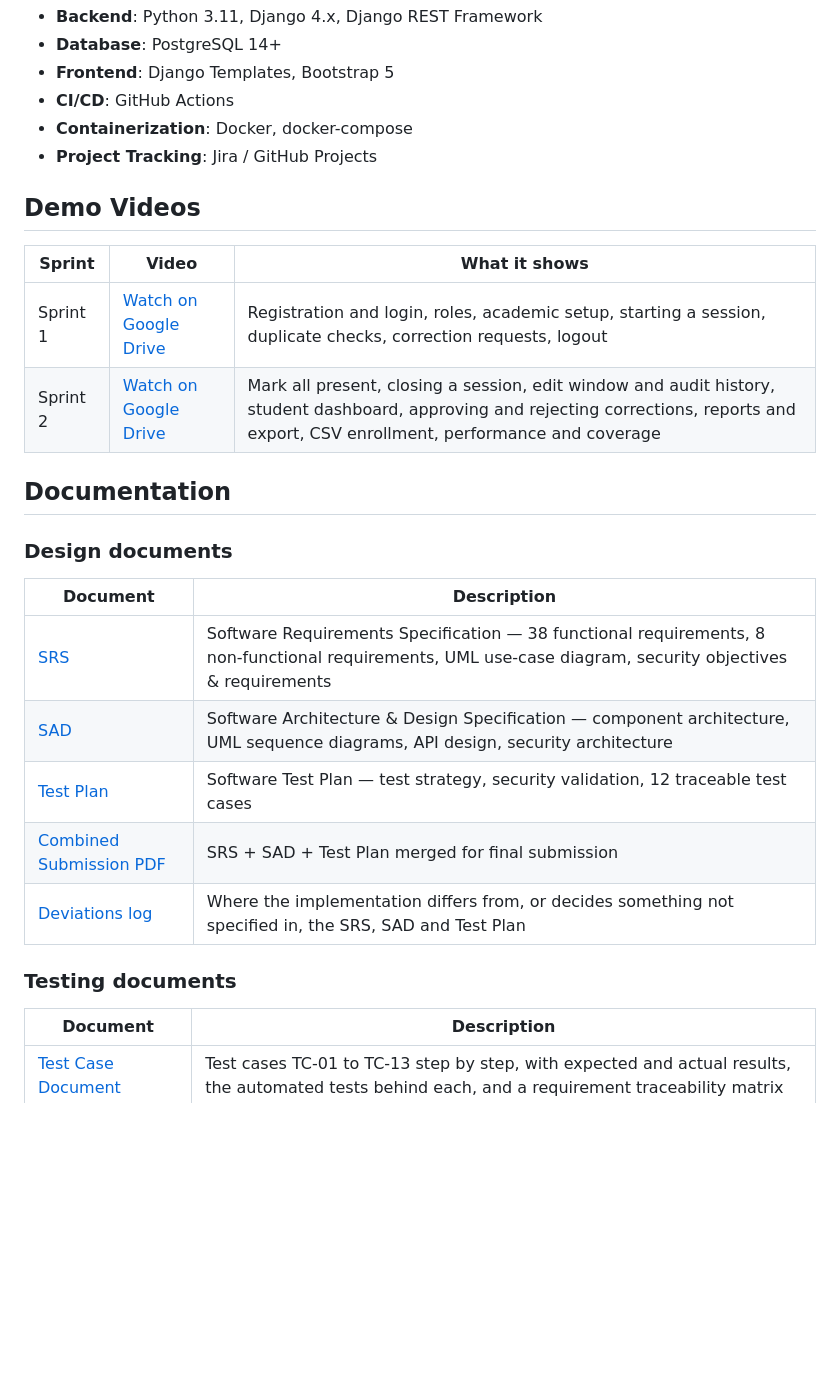
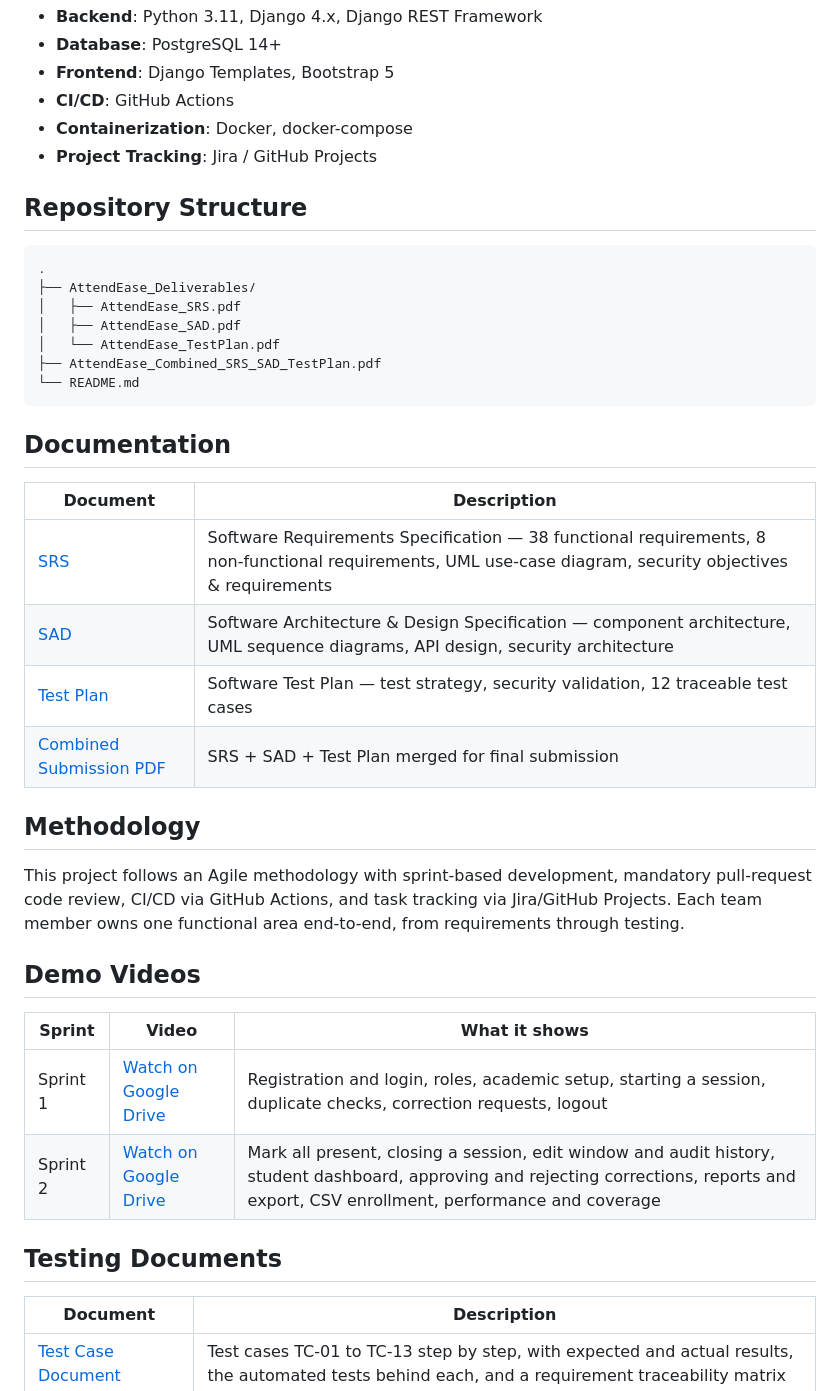
Before and after one commit to arundhatikadlabal/AttendEase-SE-MiniProject, a Markdown page: README.md, the part around one of its changes. Drawn GitHub-style; blank space fills up the shorter version.

````diff
--- a/README.md
+++ b/README.md
@@ -30,6 +30,31 @@ AttendEase addresses the manual, error-prone process of attendance tracking in a
 - **Containerization**: Docker, docker-compose
 - **Project Tracking**: Jira / GitHub Projects
 
+## Repository Structure
+
+```
+.
+├── AttendEase_Deliverables/
+│   ├── AttendEase_SRS.pdf
+│   ├── AttendEase_SAD.pdf
+│   └── AttendEase_TestPlan.pdf
+├── AttendEase_Combined_SRS_SAD_TestPlan.pdf
+└── README.md
+```
+
+## Documentation
+
+| Document | Description |
+|---|---|
+| [SRS](AttendEase_Deliverables/AttendEase_SRS.pdf) | Software Requirements Specification — 38 functional requirements, 8 non-functional requirements, UML use-case diagram, security objectives & requirements |
+| [SAD](AttendEase_Deliverables/AttendEase_SAD.pdf) | Software Architecture & Design Specification — component architecture, UML sequence diagrams, API design, security architecture |
+| [Test Plan](AttendEase_Deliverables/AttendEase_TestPlan.pdf) | Software Test Plan — test strategy, security validation, 12 traceable test cases |
+| [Combined Submission PDF](AttendEase_Combined_SRS_SAD_TestPlan.pdf) | SRS + SAD + Test Plan merged for final submission |
+
+## Methodology
+
+This project follows an Agile methodology with sprint-based development, mandatory pull-request code review, CI/CD via GitHub Actions, and task tracking via Jira/GitHub Projects. Each team member owns one functional area end-to-end, from requirements through testing.
+
 ## Demo Videos
 
 | Sprint | Video | What it shows |
@@ -37,19 +62,7 @@ AttendEase addresses the manual, error-prone process of attendance tracking in a
 | Sprint 1 | [Watch on Google Drive](https://drive.google.com/file/d/1vkmxofvLfEIK8cMxDIwxYYlnoZX04mYq/view?usp=sharing) | Registration and login, roles, academic setup, starting a session, duplicate checks, correction requests, logout |
 | Sprint 2 | [Watch on Google Drive](https://drive.google.com/file/d/1zzhsHWEOjevVS80uCQdI6tnA3ZqunwUN/view?usp=sharing) | Mark all present, closing a session, edit window and audit history, student dashboard, approving and rejecting corrections, reports and export, CSV enrollment, performance and coverage |
 
-## Documentation
-
-### Design documents
-
-| Document | Description |
-|---|---|
-| [SRS](AttendEase_Deliverables/AttendEase_SRS.pdf) | Software Requirements Specification — 38 functional requirements, 8 non-functional requirements, UML use-case diagram, security objectives & requirements |
-| [SAD](AttendEase_Deliverables/AttendEase_SAD.pdf) | Software Architecture & Design Specification — component architecture, UML sequence diagrams, API design, security architecture |
-| [Test Plan](AttendEase_Deliverables/AttendEase_TestPlan.pdf) | Software Test Plan — test strategy, security validation, 12 traceable test cases |
-| [Combined Submission PDF](AttendEase_Combined_SRS_SAD_TestPlan.pdf) | SRS + SAD + Test Plan merged for final submission |
-| [Deviations log](deviations.md) | Where the implementation differs from, or decides something not specified in, the SRS, SAD and Test Plan |
-
-### Testing documents
+## Testing Documents
 
 | Document | Description |
 |---|---|
````
Also changed, not shown: other parts of README.md (+16 -1 lines).
